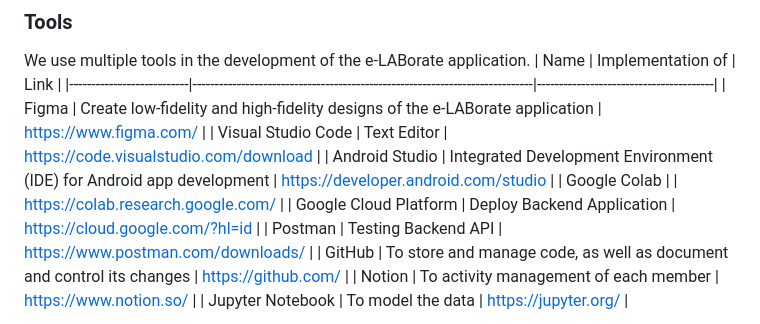
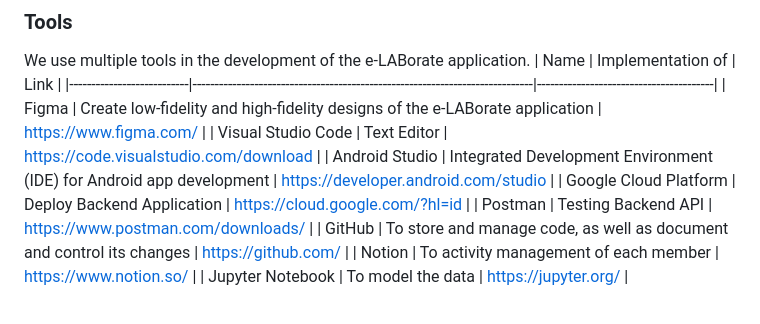
Before and after one commit to anjangpangesu/E-LABorate, a Markdown page: README.md, the part around the change. Rendered like a GitHub page.

```diff
--- a/README.md
+++ b/README.md
@@ -33,7 +33,6 @@ We use multiple tools in the development of the e-LABorate application.
 | Figma                     | Create low-fidelity and high-fidelity designs of the e-LABorate application | https://www.figma.com/                 |
 | Visual Studio Code        | Text Editor                                                                 | https://code.visualstudio.com/download |
 | Android Studio            | Integrated Development Environment (IDE) for Android app development        | https://developer.android.com/studio   |
-| Google Colab              |                                                                             | https://colab.research.google.com/     |
 | Google Cloud Platform     | Deploy Backend Application                                                  | https://cloud.google.com/?hl=id        |
 | Postman                   | Testing Backend API                                                         | https://www.postman.com/downloads/     |
 | GitHub                    | To store and manage code, as well as document and control its changes       | https://github.com/                    |
```
